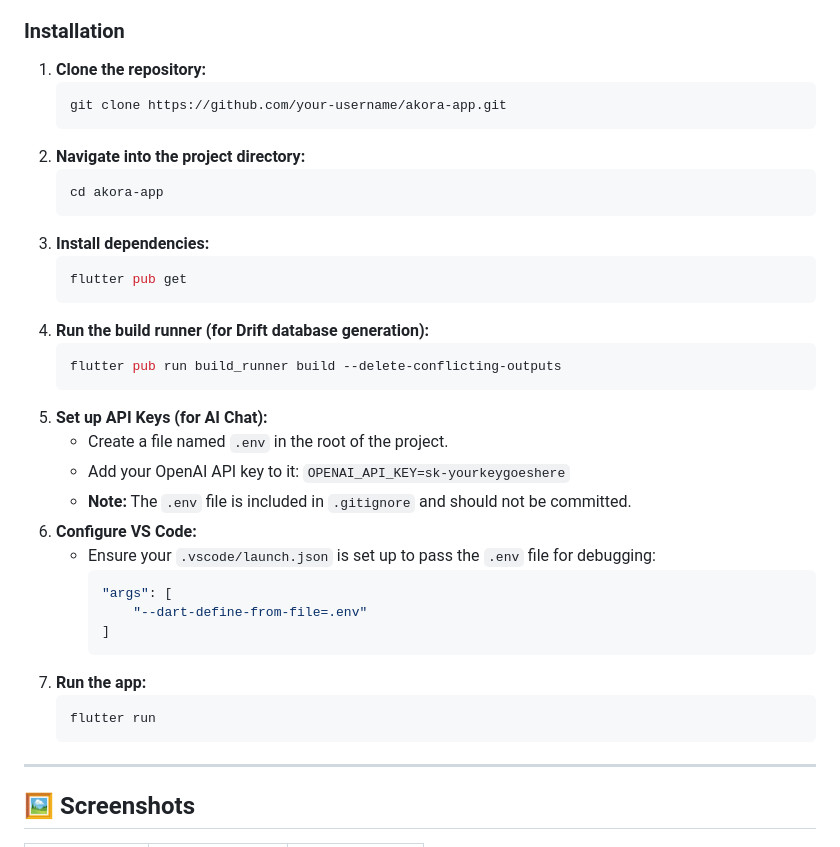
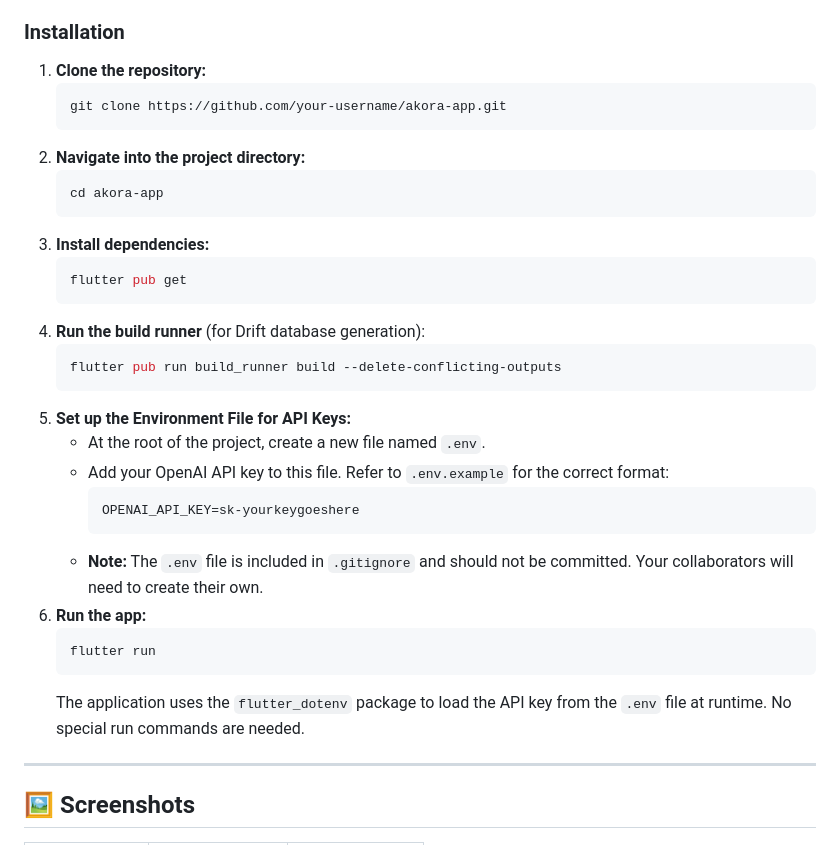
Before and after one commit to fgangi/AkoraApp, a Markdown page: README.md, the part around one of its changes. Rendered like a GitHub page.

Commit message:
Revise README installation steps and environment setup
Updated installation instructions for clarity and added details about the environment file.

````diff
--- a/README.md
+++ b/README.md
@@ -54,37 +54,34 @@ To get a local copy up and running, follow these simple steps.
 
 ### Installation
 
-1. **Clone the repository:**
-   ```sh
-   git clone https://github.com/your-username/akora-app.git
-   ```
-2. **Navigate into the project directory:**
-   ```sh
-   cd akora-app
-   ```
-3. **Install dependencies:**
-   ```sh
-   flutter pub get
-   ```
-4. **Run the build runner (for Drift database generation):**
-   ```sh
-   flutter pub run build_runner build --delete-conflicting-outputs
-   ```
-5. **Set up API Keys (for AI Chat):**
-   - Create a file named `.env` in the root of the project.
-   - Add your OpenAI API key to it: `OPENAI_API_KEY=sk-yourkeygoeshere`
-   - **Note:** The `.env` file is included in `.gitignore` and should not be committed.
-6. **Configure VS Code:**
-   - Ensure your `.vscode/launch.json` is set up to pass the `.env` file for debugging:
-     ```json
-     "args": [
-         "--dart-define-from-file=.env"
-     ]
-     ```
-7. **Run the app:**
-   ```sh
-   flutter run
-   ```
+1.  **Clone the repository:**
+    ```sh
+    git clone https://github.com/your-username/akora-app.git
+    ```
+2.  **Navigate into the project directory:**
+    ```sh
+    cd akora-app
+    ```
+3.  **Install dependencies:**
+    ```sh
+    flutter pub get
+    ```
+4.  **Run the build runner** (for Drift database generation):
+    ```sh
+    flutter pub run build_runner build --delete-conflicting-outputs
+    ```
+5.  **Set up the Environment File for API Keys:**
+    - At the root of the project, create a new file named `.env`.
+    - Add your OpenAI API key to this file. Refer to `.env.example` for the correct format:
+      ```
+      OPENAI_API_KEY=sk-yourkeygoeshere
+      ```
+    - **Note:** The `.env` file is included in `.gitignore` and should not be committed. Your collaborators will need to create their own.
+6.  **Run the app:**
+    ```sh
+    flutter run
+    ```
+    The application uses the `flutter_dotenv` package to load the API key from the `.env` file at runtime. No special run commands are needed.
 
 ---
 
````
Also changed, not shown: other parts of README.md (+1 -1 lines).
